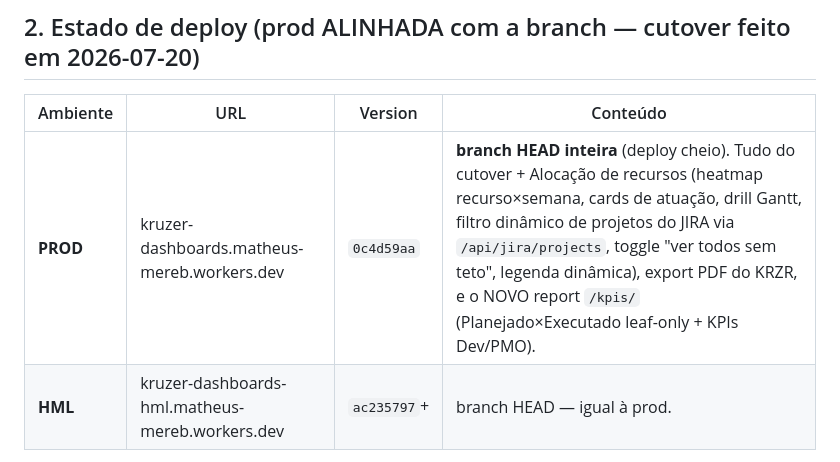
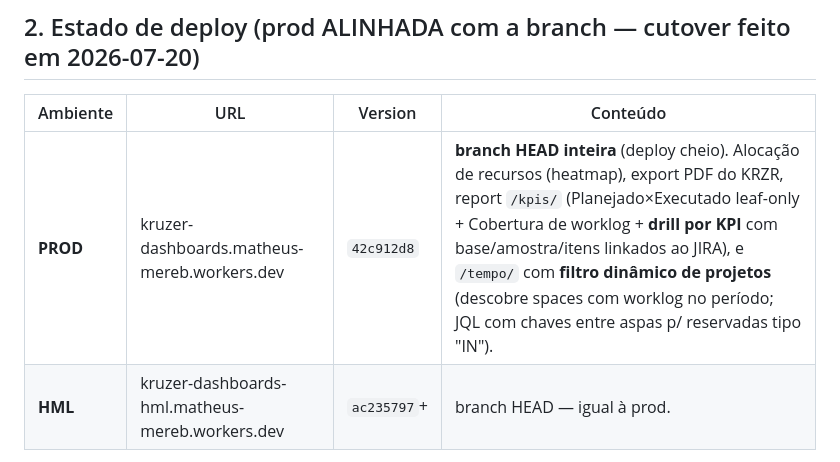
Before and after one commit to kruzer-corp/kruzer-reports, a Markdown page: docs/HANDOFF_SESSION_2026-07-09.md, the part around the change. GitHub-like rendering.

Commit message:
docs: prod 42c912d8 — drill de KPIs + filtro dinâmico do /tempo/ + espaçamento
Co-Authored-By: Claude Opus 4.8 <noreply@anthropic.com>

```diff
--- a/docs/HANDOFF_SESSION_2026-07-09.md
+++ b/docs/HANDOFF_SESSION_2026-07-09.md
@@ -45,7 +45,7 @@ specifics dele (ver §5) antes de mexer.
 
 | Ambiente | URL | Version | Conteúdo |
 |---|---|---|---|
-| **PROD** | kruzer-dashboards.matheus-mereb.workers.dev | `0c4d59aa` | **branch HEAD inteira** (deploy cheio). Tudo do cutover + Alocação de recursos (heatmap recurso×semana, cards de atuação, drill Gantt, filtro dinâmico de projetos do JIRA via `/api/jira/projects`, toggle "ver todos sem teto", legenda dinâmica), export PDF do KRZR, e o NOVO report `/kpis/` (Planejado×Executado leaf-only + KPIs Dev/PMO). |
+| **PROD** | kruzer-dashboards.matheus-mereb.workers.dev | `42c912d8` | **branch HEAD inteira** (deploy cheio). Alocação de recursos (heatmap), export PDF do KRZR, report `/kpis/` (Planejado×Executado leaf-only + Cobertura de worklog + **drill por KPI** com base/amostra/itens linkados ao JIRA), e `/tempo/` com **filtro dinâmico de projetos** (descobre spaces com worklog no período; JQL com chaves entre aspas p/ reservadas tipo "IN"). |
 | **HML** | kruzer-dashboards-hml.matheus-mereb.workers.dev | `ac235797`+ | branch HEAD — igual à prod. |
 
 **2026-07-20: prod deixou de ser seletiva.** O usuário aprovou publicar tudo, então
```
